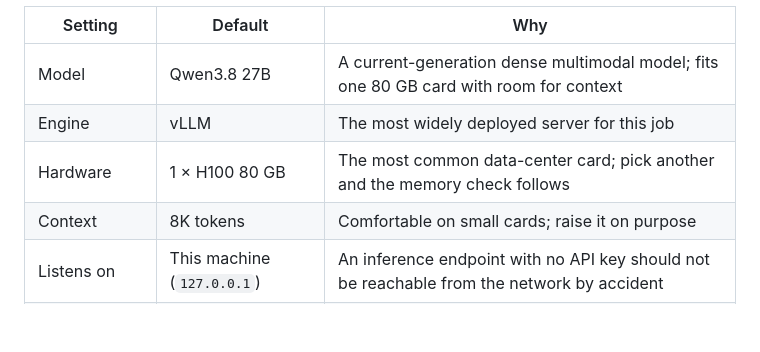
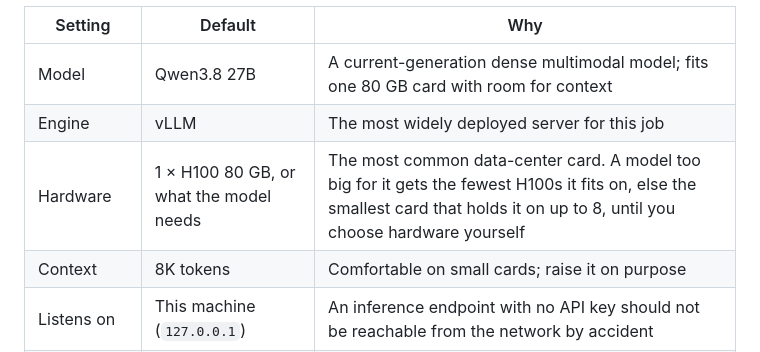
Before and after one commit to quivent/modular, a Markdown page: README.md, the part around the change. GitHub-like rendering; blank space fills up the shorter version.

Commit message:
README: the hardware default follows the model until you choose it
Co-Authored-By: Claude Opus 5.5 <noreply@anthropic.com>

```diff
--- a/README.md
+++ b/README.md
@@ -148,7 +148,7 @@ The first screen is a working, cautious starting point. Every default is a decis
 | --- | --- | --- |
 | Model | Qwen3.8 27B | A current-generation dense multimodal model; fits one 80 GB card with room for context |
 | Engine | vLLM | The most widely deployed server for this job |
-| Hardware | 1 × H100 80 GB | The most common data-center card; pick another and the memory check follows |
+| Hardware | 1 × H100 80 GB, or what the model needs | The most common data-center card. A model too big for it gets the fewest H100s it fits on, else the smallest card that holds it on up to 8, until you choose hardware yourself |
 | Context | 8K tokens | Comfortable on small cards; raise it on purpose |
 | Listens on | This machine (`127.0.0.1`) | An inference endpoint with no API key should not be reachable from the network by accident |
 | Trust remote code | Off, except for Ornith | The flag runs Python from the model's repository on your server |
```
